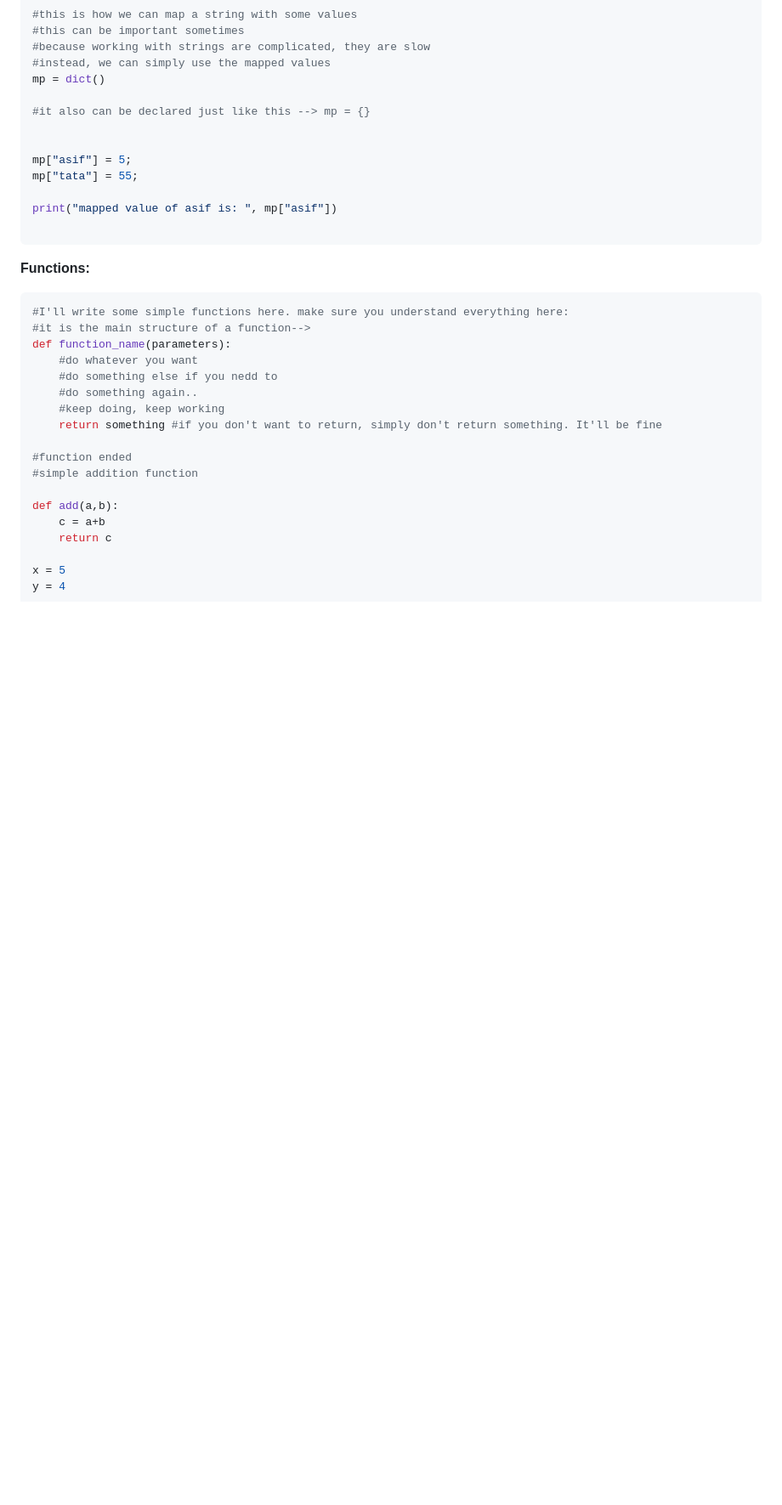
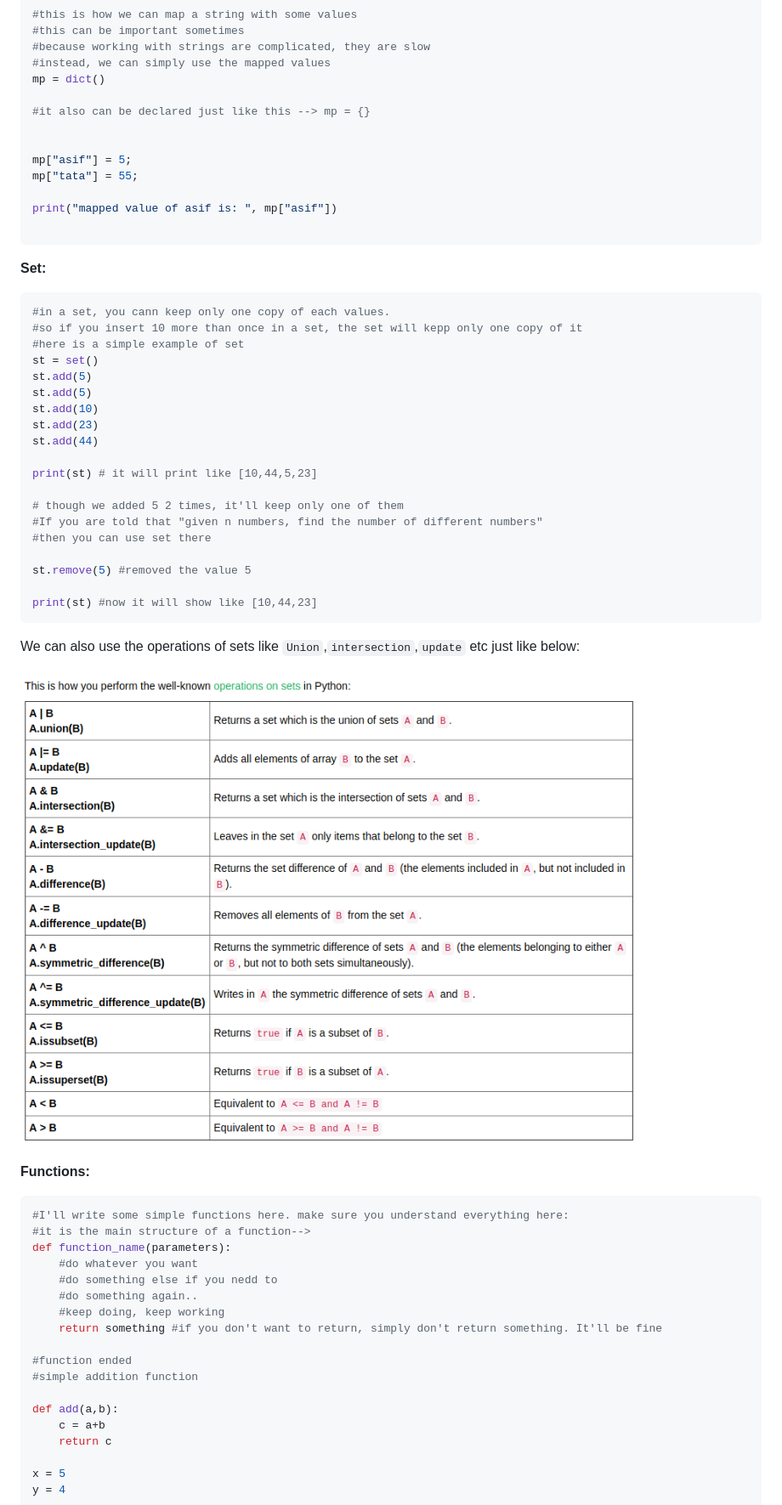
Before and after one commit to ahnaf-asif/Python-modules, a Markdown page: README.md, the part around the change. Shown: that part at 85% size. GitHub-like rendering; pictures changed too: pictures/two.png (added); blank space fills up the shorter version.

````diff
--- a/README.md
+++ b/README.md
@@ -175,6 +175,31 @@ print("mapped value of asif is: ", mp["asif"])
 
 ```
 
+**Set:**
+```python
+#in a set, you cann keep only one copy of each values.
+#so if you insert 10 more than once in a set, the set will kepp only one copy of it
+#here is a simple example of set
+st = set()
+st.add(5)
+st.add(5)
+st.add(10)
+st.add(23)
+st.add(44)
+
+print(st) # it will print like [10,44,5,23]
+
+# though we added 5 2 times, it'll keep only one of them
+#If you are told that "given n numbers, find the number of different numbers"
+#then you can use set there
+
+st.remove(5) #removed the value 5
+
+print(st) #now it will show like [10,44,23]
+```
+We can also use the operations of sets like `Union`,`intersection`,`update` etc just like below:
+
+![sets](pictures/two.png)
 
 **Functions:**
 
````
